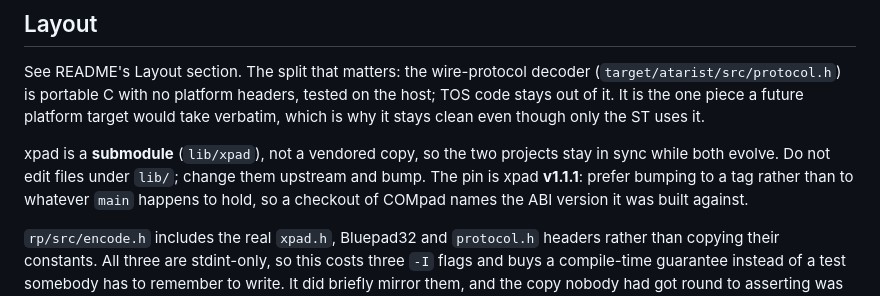
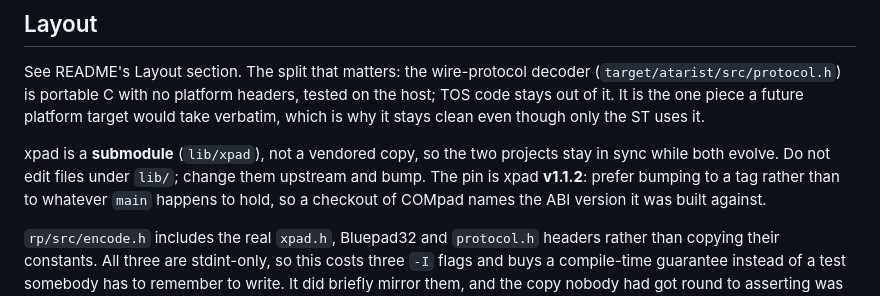
Before and after one commit to neilrackett/pico-compad, a Markdown page: AGENTS.md, the part around the change. Drawn GitHub-style.

```diff
--- a/AGENTS.md
+++ b/AGENTS.md
@@ -30,7 +30,7 @@ why it stays clean even though only the ST uses it.
 
 xpad is a **submodule** (`lib/xpad`), not a vendored copy, so the two
 projects stay in sync while both evolve. Do not edit files under
-`lib/`; change them upstream and bump. The pin is xpad **v1.1.1**:
+`lib/`; change them upstream and bump. The pin is xpad **v1.1.2**:
 prefer bumping to a tag rather than to whatever `main` happens to hold,
 so a checkout of COMpad names the ABI version it was built against.
 
```
Also changed, not shown: README.md (+1 -1 lines).
